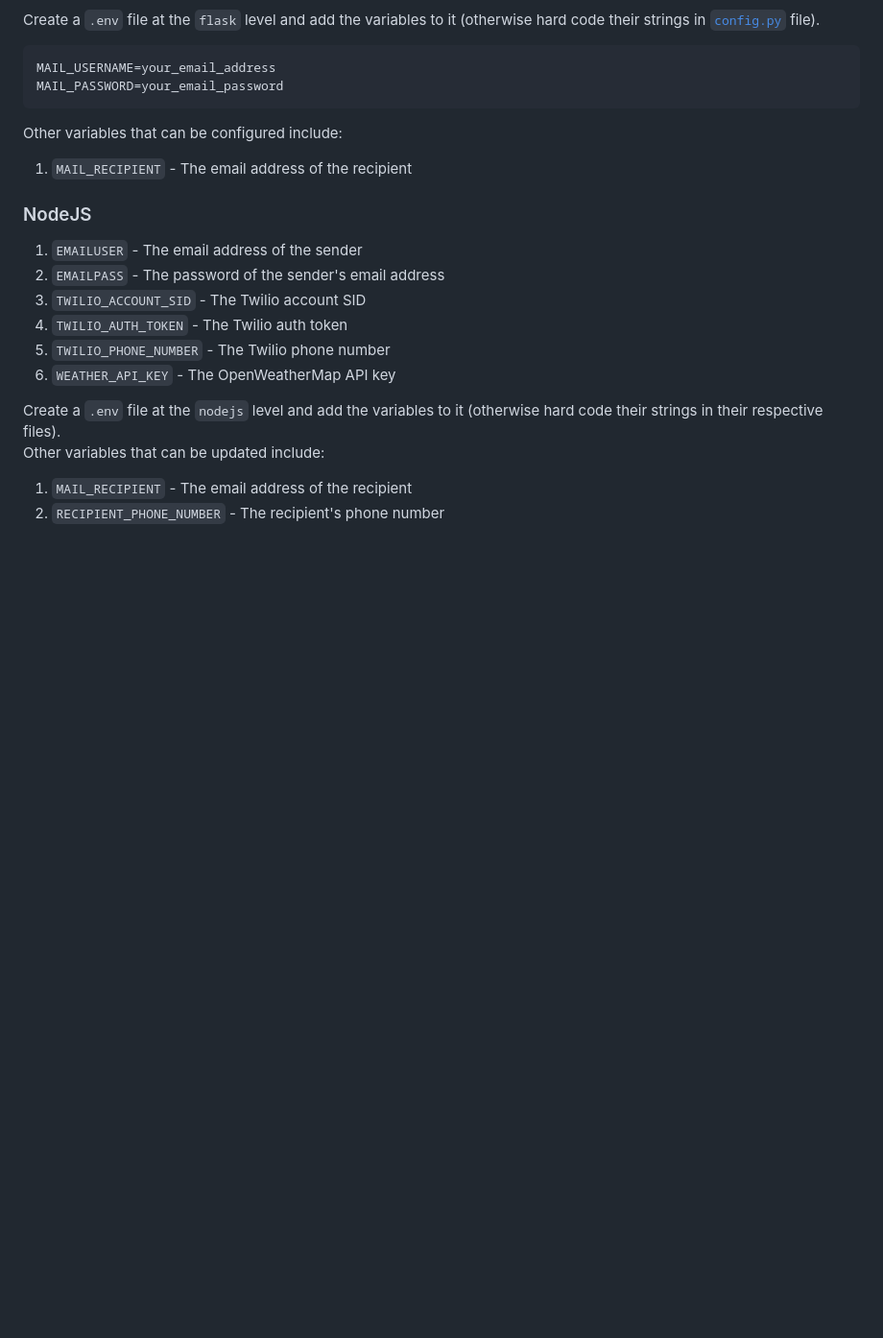
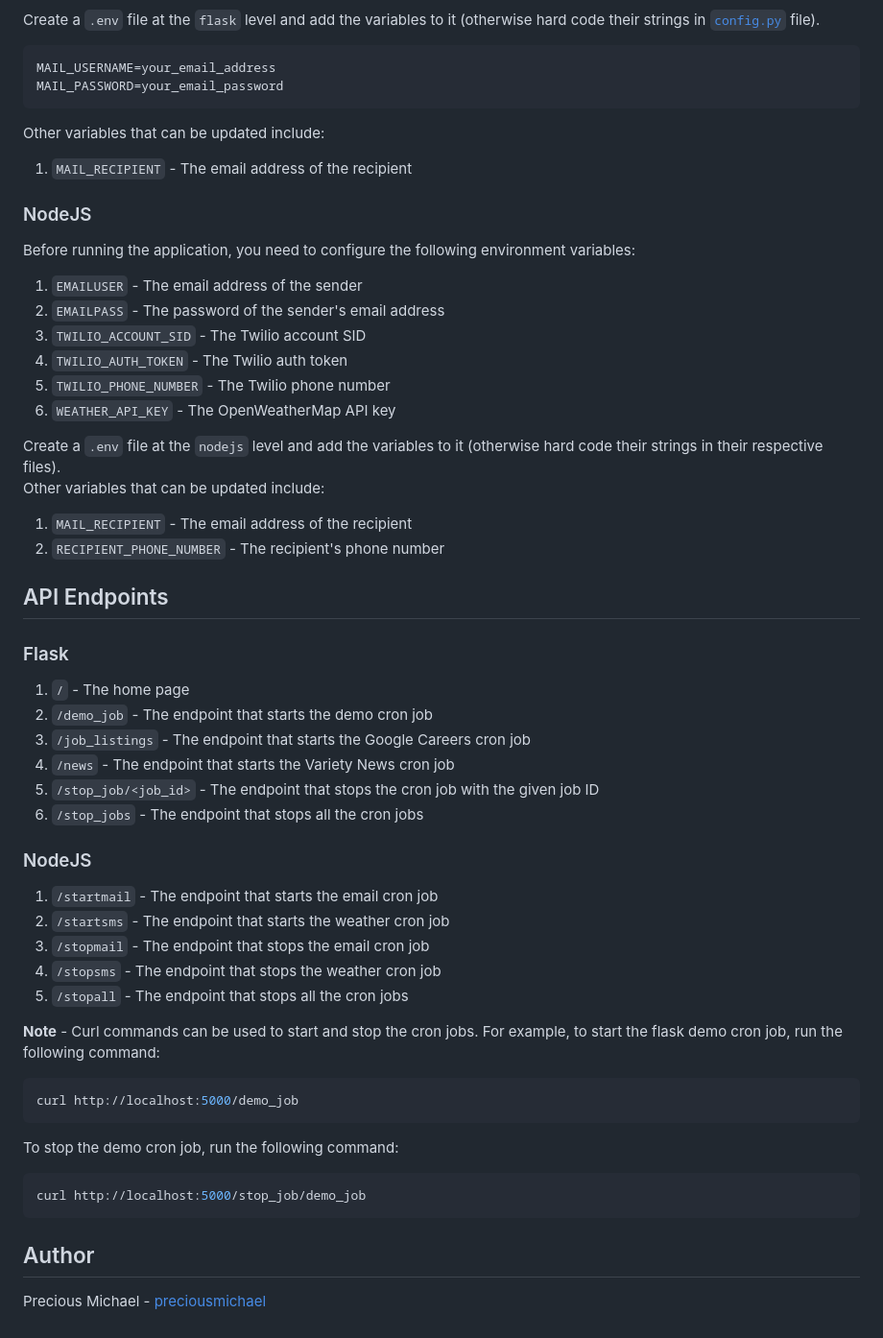
Before and after one commit to Eyiza/cron-jobs, a Markdown page: README.md, the part around the change printed below. Shown: that part at 96% size. GitHub-like rendering; blank space fills up the shorter version.

````diff
--- a/README.md
+++ b/README.md
@@ -94,11 +94,12 @@ Create a `.env` file at the `flask` level and add the variables to it (otherwise
 MAIL_USERNAME=your_email_address
 MAIL_PASSWORD=your_email_password
 ```
-Other variables that can be configured include:
+Other variables that can be updated include:
 1. `MAIL_RECIPIENT` - The email address of the recipient
 
 
 ### NodeJS
+Before running the application, you need to configure the following environment variables:
 1. `EMAILUSER` - The email address of the sender
 2. `EMAILPASS` - The password of the sender's email address
 3. `TWILIO_ACCOUNT_SID` - The Twilio account SID
@@ -110,3 +111,34 @@ Create a `.env` file at the `nodejs` level and add the variables to it (otherwis
 Other variables that can be updated include:
 1. `MAIL_RECIPIENT` - The email address of the recipient
 2. `RECIPIENT_PHONE_NUMBER` - The recipient's phone number
+
+
+## API Endpoints
+### Flask
+1. `/` - The home page
+2. `/demo_job` - The endpoint that starts the demo cron job
+3. `/job_listings` - The endpoint that starts the Google Careers cron job
+4. `/news` - The endpoint that starts the Variety News cron job
+5. `/stop_job/<job_id>` - The endpoint that stops the cron job with the given job ID
+6. `/stop_jobs` - The endpoint that stops all the cron jobs
+
+
+### NodeJS
+1. `/startmail` - The endpoint that starts the email cron job
+2. `/startsms` - The endpoint that starts the weather cron job
+3. `/stopmail` - The endpoint that stops the email cron job
+4. `/stopsms` - The endpoint that stops the weather cron job
+5. `/stopall` - The endpoint that stops all the cron jobs
+
+**Note** - Curl commands can be used to start and stop the cron jobs. For example, to start the flask demo cron job, run the following command:
+```bash
+curl http://localhost:5000/demo_job
+```
+To stop the demo cron job, run the following command:
+```bash
+curl http://localhost:5000/stop_job/demo_job
+```
+
+
+## Author
+Precious Michael - [preciousmichael](https://eyiza.github.io/precious-michael/)
````
Also changed, not shown: other parts of README.md (+9 -9 lines).
